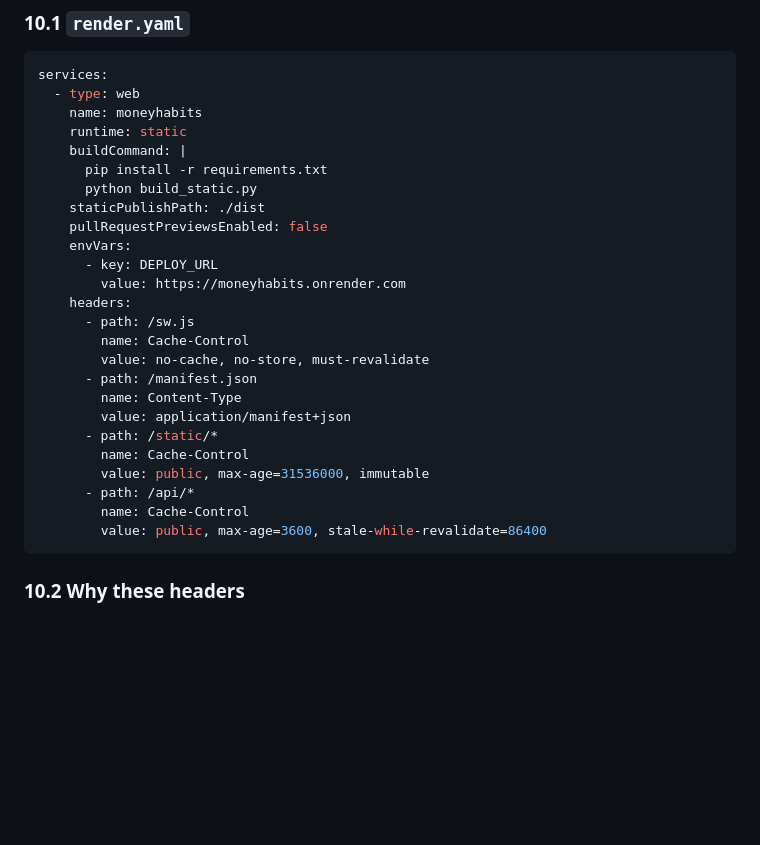
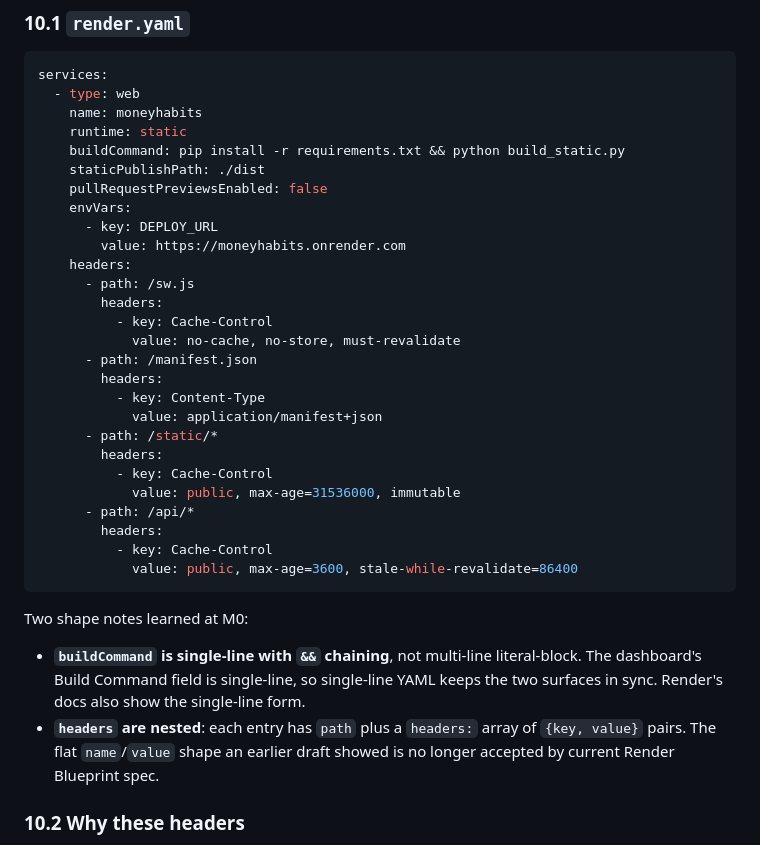
Before and after one commit to knowriley/personal-spending-app, a Markdown page: docs/PRD-v2-engineering.md, the part around the change. Rendered like a GitHub page; blank space fills up the shorter version.

Commit message:
Sync PRD-v2-engineering §10.1 with working render.yaml
M0 deploy verified the working shape on Render: single-line buildCommand
with && (not multi-line literal block), and nested headers format
({path, headers:[{key, value}]} not flat name/value). Update the doc so
future contributors copy the shape that actually validates.

Co-Authored-By: Claude Opus 4.7 (1M context) <noreply@anthropic.com>

````diff
--- a/docs/PRD-v2-engineering.md
+++ b/docs/PRD-v2-engineering.md
@@ -1272,9 +1272,7 @@ services:
   - type: web
     name: moneyhabits
     runtime: static
-    buildCommand: |
-      pip install -r requirements.txt
-      python build_static.py
+    buildCommand: pip install -r requirements.txt && python build_static.py
     staticPublishPath: ./dist
     pullRequestPreviewsEnabled: false
     envVars:
@@ -1282,18 +1280,27 @@ services:
         value: https://moneyhabits.onrender.com
     headers:
       - path: /sw.js
-        name: Cache-Control
-        value: no-cache, no-store, must-revalidate
+        headers:
+          - key: Cache-Control
+            value: no-cache, no-store, must-revalidate
       - path: /manifest.json
-        name: Content-Type
-        value: application/manifest+json
+        headers:
+          - key: Content-Type
+            value: application/manifest+json
       - path: /static/*
-        name: Cache-Control
-        value: public, max-age=31536000, immutable
+        headers:
+          - key: Cache-Control
+            value: public, max-age=31536000, immutable
       - path: /api/*
-        name: Cache-Control
-        value: public, max-age=3600, stale-while-revalidate=86400
+        headers:
+          - key: Cache-Control
+            value: public, max-age=3600, stale-while-revalidate=86400
 ```
+
+Two shape notes learned at M0:
+
+- **`buildCommand` is single-line with `&&` chaining**, not multi-line literal-block. The dashboard's Build Command field is single-line, so single-line YAML keeps the two surfaces in sync. Render's docs also show the single-line form.
+- **`headers` are nested**: each entry has `path` plus a `headers:` array of `{key, value}` pairs. The flat `name`/`value` shape an earlier draft showed is no longer accepted by current Render Blueprint spec.
 
 ### 10.2 Why these headers
 
````
